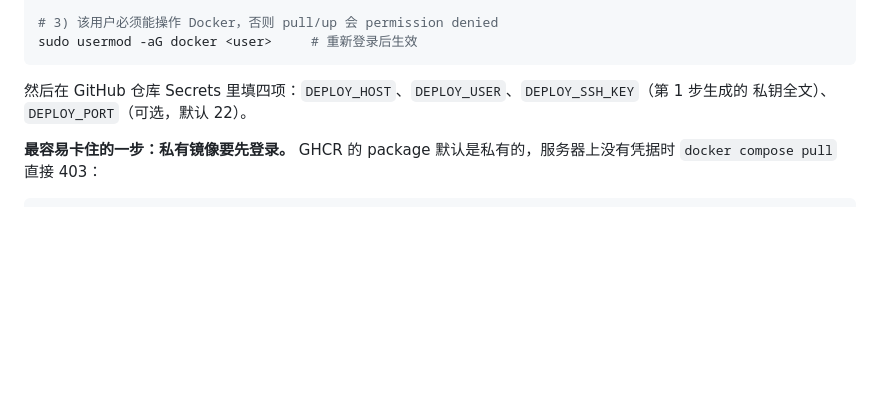
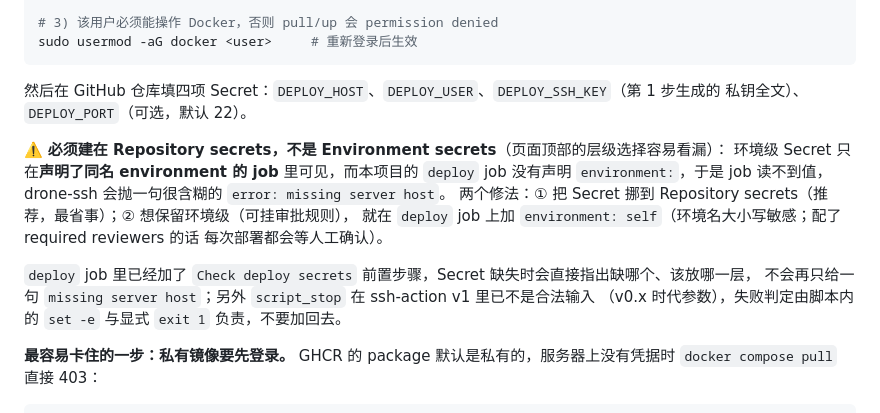
Before and after one commit to z91300/cookbook, a Markdown page: docs/docker-auto-update.md, the part around the change. Rendered like a GitHub page; blank space fills up the shorter version.

Commit message:
docs: 补写部署 Secret 的层级坑（Repository vs Environment）
- Environment secrets 只在声明了同名 environment 的 job 里可见，否则会出现
  drone-ssh 那句含糊的 "missing server host"；给出两种修法与 ssh-action v1 不支持
  script_stop 的说明

````diff
--- a/docs/docker-auto-update.md
+++ b/docs/docker-auto-update.md
@@ -200,8 +200,19 @@ ssh-copy-id -i deploy_key.pub <user>@<your-server>
 sudo usermod -aG docker <user>     # 重新登录后生效
 ```
 
-然后在 GitHub 仓库 Secrets 里填四项：`DEPLOY_HOST`、`DEPLOY_USER`、`DEPLOY_SSH_KEY`（第 1 步生成的
+然后在 GitHub 仓库填四项 Secret：`DEPLOY_HOST`、`DEPLOY_USER`、`DEPLOY_SSH_KEY`（第 1 步生成的
 私钥全文）、`DEPLOY_PORT`（可选，默认 22）。
+
+⚠️ **必须建在 Repository secrets，不是 Environment secrets**（页面顶部的层级选择容易看漏）：
+环境级 Secret 只在**声明了同名 environment 的 job** 里可见，而本项目的 `deploy` job 没有声明
+`environment:`，于是 job 读不到值，drone-ssh 会抛一句很含糊的 `error: missing server host`。
+两个修法：① 把 Secret 挪到 Repository secrets（推荐，最省事）；② 想保留环境级（可挂审批规则），
+就在 `deploy` job 上加 `environment: self`（环境名大小写敏感；配了 required reviewers 的话
+每次部署都会等人工确认）。
+
+`deploy` job 里已经加了 `Check deploy secrets` 前置步骤，Secret 缺失时会直接指出缺哪个、该放哪一层，
+不会再只给一句 `missing server host`；另外 `script_stop` 在 ssh-action v1 里已不是合法输入
+（v0.x 时代参数），失败判定由脚本内的 `set -e` 与显式 `exit 1` 负责，不要加回去。
 
 **最容易卡住的一步：私有镜像要先登录。** GHCR 的 package 默认是私有的，服务器上没有凭据时
 `docker compose pull` 直接 403：
````
